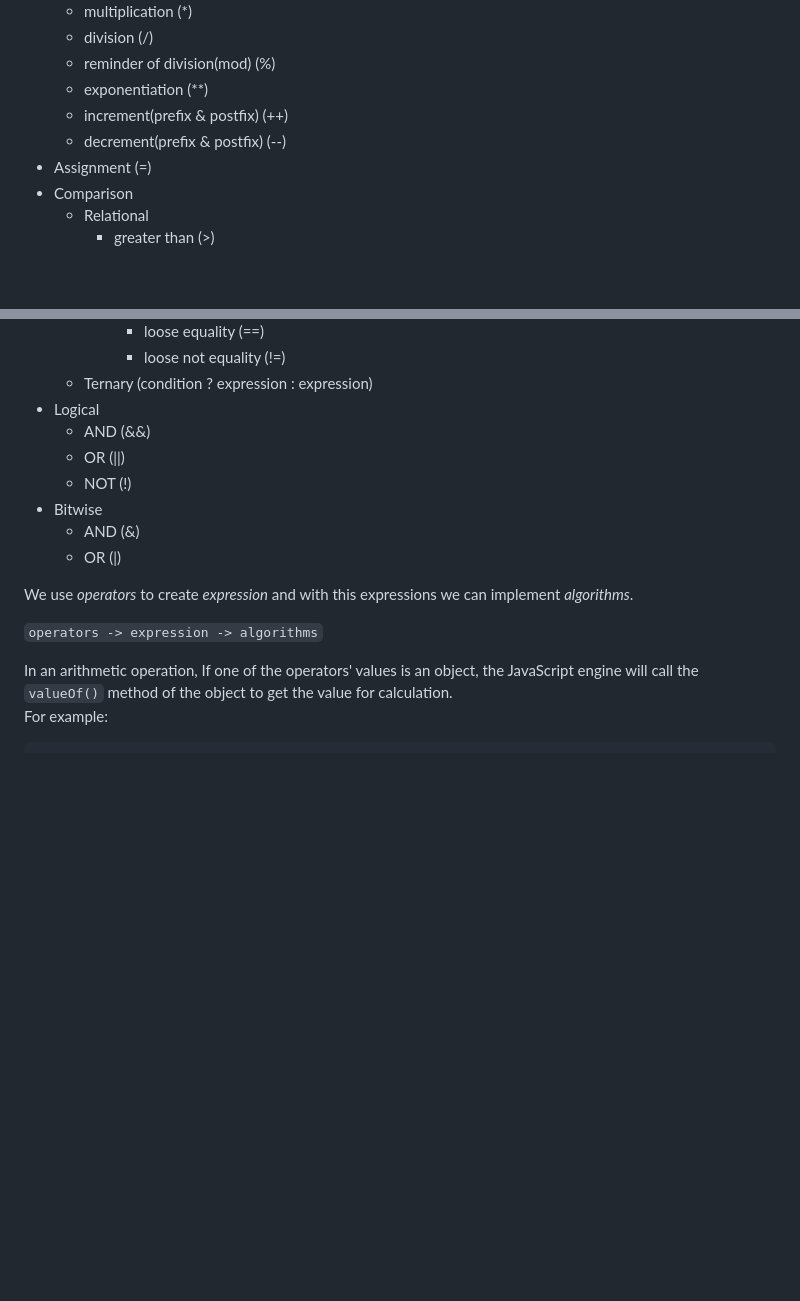
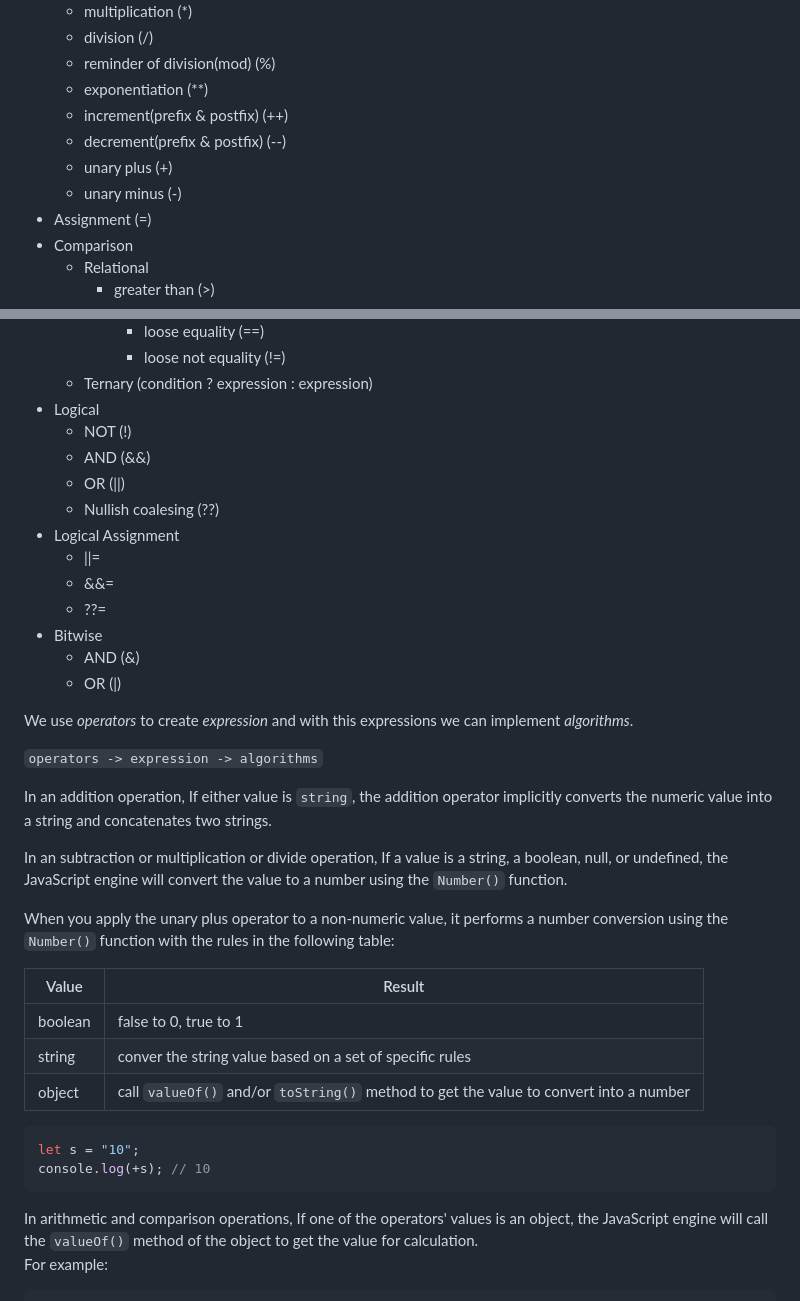
Before and after one commit to DariushStony/js-basics, a Markdown page: README.md, 2 parts joined by grey strips. GitHub-like rendering; blank space fills up the shorter version.

Commit message:
add operations

````diff
--- a/README.md
+++ b/README.md
@@ -540,6 +540,8 @@ _One tradeoff though is the global variables declared using var. When declaring
     -   exponentiation (\*\*)
     -   increment(prefix & postfix) (++)
     -   decrement(prefix & postfix) (--)
+    -   unary plus (+)
+    -   unary minus (-)
 -   Assignment (=)
 -   Comparison
     -   Relational
@@ -556,9 +558,14 @@ _One tradeoff though is the global variables declared using var. When declaring
             -   loose not equality (!=)
     -   Ternary (condition ? expression : expression)
 -   Logical
+    -   NOT (!)
     -   AND (&&)
     -   OR (||)
-    -   NOT (!)
+    -   Nullish coalesing (??)
+-   Logical Assignment
+    -   ||=
+    -   &&=
+    -   ??=
 -   Bitwise
     -   AND (&)
     -   OR (|)
@@ -567,7 +574,24 @@ We use _operators_ to create _expression_ and with this expressions we can imple
 
 `operators -> expression -> algorithms`
 
-In an arithmetic operation, If one of the operators' values is an object, the JavaScript engine will call the `valueOf()` method of the object to get the value for calculation.
+In an addition operation, If either value is `string`, the addition operator implicitly converts the numeric value into a string and concatenates two strings.
+
+In an subtraction or multiplication or divide operation, If a value is a string, a boolean, null, or undefined, the JavaScript engine will convert the value to a number using the `Number()` function.
+
+When you apply the unary plus operator to a non-numeric value, it performs a number conversion using the `Number()` function with the rules in the following table:
+
+| Value   | Result                                                                                |
+| ------- | ------------------------------------------------------------------------------------- |
+| boolean | false to 0, true to 1                                                                 |
+| string  | conver the string value based on a set of specific rules                              |
+| object  | call `valueOf()` and/or `toString()` method to get the value to convert into a number |
+
+```js
+let s = "10";
+console.log(+s); // 10
+```
+
+In arithmetic and comparison operations, If one of the operators' values is an object, the JavaScript engine will call the `valueOf()` method of the object to get the value for calculation.
 For example:
 
 ```js
````
